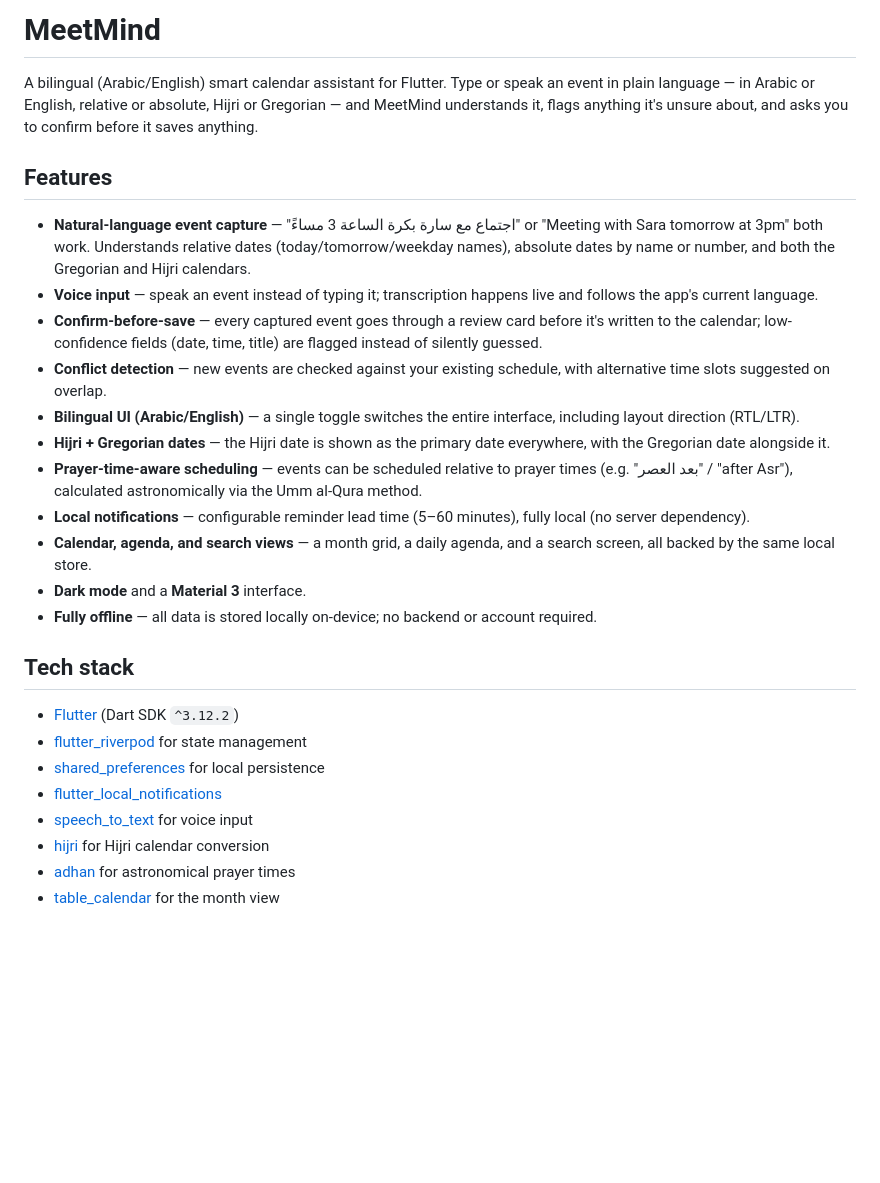
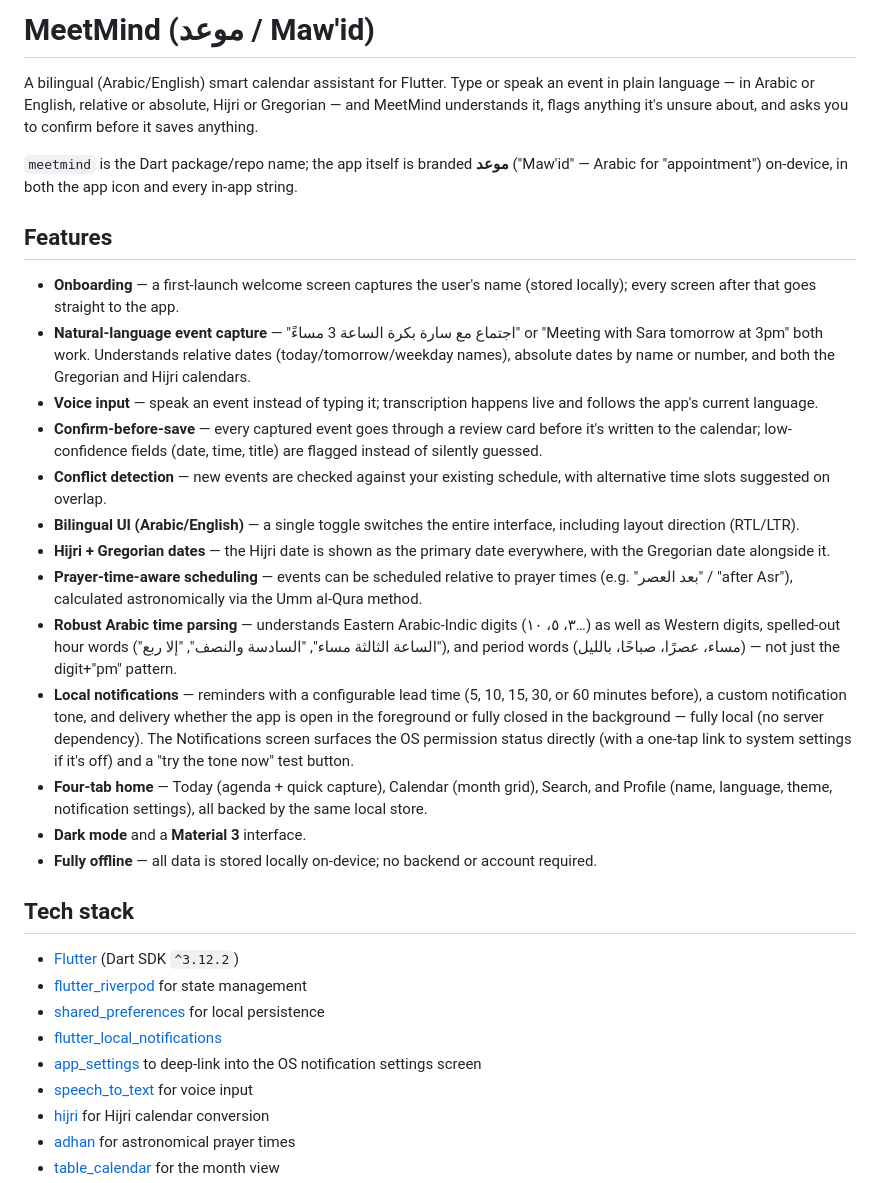
Before and after one commit to FaisalAlMass/meetmind, a Markdown page: README.md, the part around one of its changes. Drawn GitHub-style; blank space fills up the shorter version.

```diff
--- a/README.md
+++ b/README.md
@@ -1,12 +1,18 @@
-# MeetMind
+# MeetMind (موعد / Maw'id)
 
 A bilingual (Arabic/English) smart calendar assistant for Flutter. Type or
 speak an event in plain language — in Arabic or English, relative or
 absolute, Hijri or Gregorian — and MeetMind understands it, flags anything
 it's unsure about, and asks you to confirm before it saves anything.
 
+`meetmind` is the Dart package/repo name; the app itself is branded
+**موعد** ("Maw'id" — Arabic for "appointment") on-device, in both the app
+icon and every in-app string.
+
 ## Features
 
+- **Onboarding** — a first-launch welcome screen captures the user's name
+  (stored locally); every screen after that goes straight to the app.
 - **Natural-language event capture** — "اجتماع مع سارة بكرة الساعة 3 مساءً"
   or "Meeting with Sara tomorrow at 3pm" both work. Understands relative
   dates (today/tomorrow/weekday names), absolute dates by name or number,
@@ -25,10 +31,19 @@ it's unsure about, and asks you to confirm before it saves anything.
 - **Prayer-time-aware scheduling** — events can be scheduled relative to
   prayer times (e.g. "بعد العصر" / "after Asr"), calculated astronomically
   via the Umm al-Qura method.
-- **Local notifications** — configurable reminder lead time (5–60
-  minutes), fully local (no server dependency).
-- **Calendar, agenda, and search views** — a month grid, a daily agenda,
-  and a search screen, all backed by the same local store.
+- **Robust Arabic time parsing** — understands Eastern Arabic-Indic digits
+  (٣، ٥، ١٠…) as well as Western digits, spelled-out hour words ("الساعة
+  الثالثة مساء", "السادسة والنصف", "إلا ربع"), and period words (مساء،
+  عصرًا، صباحًا، بالليل) — not just the digit+"pm" pattern.
+- **Local notifications** — reminders with a configurable lead time (5,
+  10, 15, 30, or 60 minutes before), a custom notification tone, and
+  delivery whether the app is open in the foreground or fully closed in
+  the background — fully local (no server dependency). The Notifications
+  screen surfaces the OS permission status directly (with a one-tap link
+  to system settings if it's off) and a "try the tone now" test button.
+- **Four-tab home** — Today (agenda + quick capture), Calendar (month
+  grid), Search, and Profile (name, language, theme, notification
+  settings), all backed by the same local store.
 - **Dark mode** and a **Material 3** interface.
 - **Fully offline** — all data is stored locally on-device; no backend or
   account required.
@@ -41,6 +56,8 @@ it's unsure about, and asks you to confirm before it saves anything.
 - [shared_preferences](https://pub.dev/packages/shared_preferences) for
   local persistence
 - [flutter_local_notifications](https://pub.dev/packages/flutter_local_notifications)
+- [app_settings](https://pub.dev/packages/app_settings) to deep-link into
+  the OS notification settings screen
 - [speech_to_text](https://pub.dev/packages/speech_to_text) for voice input
 - [hijri](https://pub.dev/packages/hijri) for Hijri calendar conversion
 - [adhan](https://pub.dev/packages/adhan) for astronomical prayer times
```
Also changed, not shown: other parts of README.md (+49 -10 lines).
